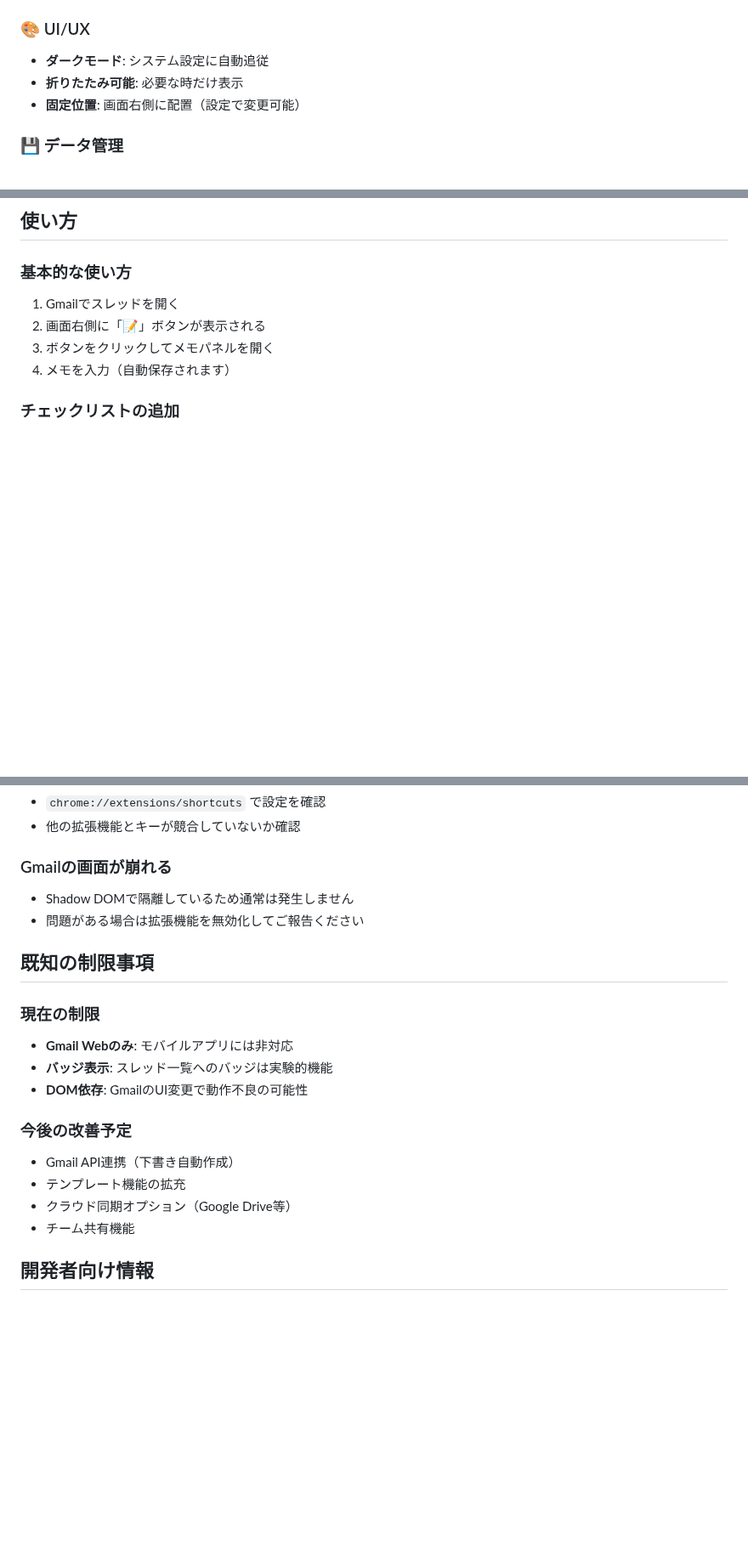
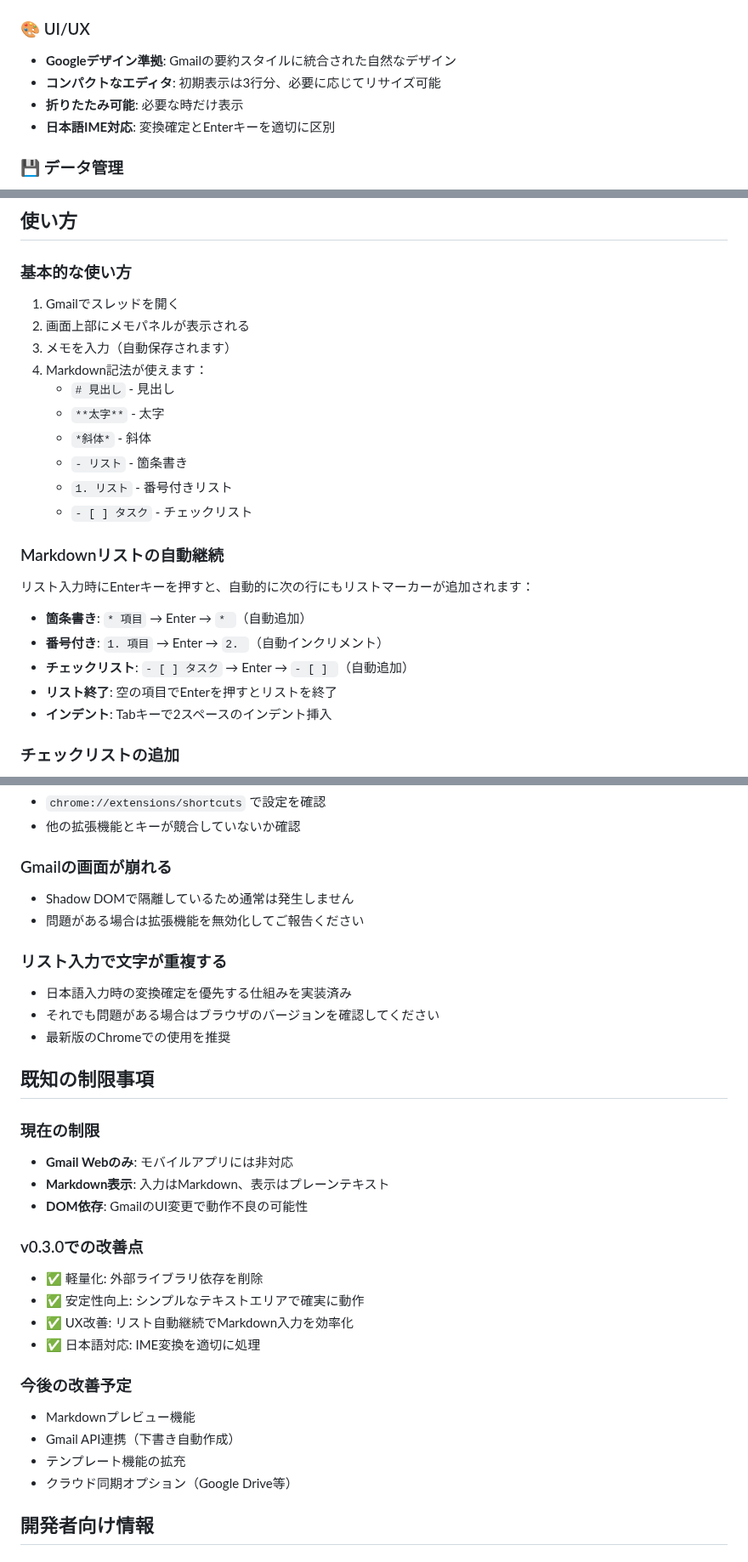
Before and after one commit to yriica/gmail-reply-memo, a Markdown page: README.md, 3 parts joined by grey strips. Shown at 85% size. Drawn GitHub-style; blank space fills up the shorter version.

Commit message:
docs: READMEをv0.3.0に更新
- Markdown対応とリスト自動継続機能の説明を追加
- Toast UI Editorの記述を削除
- UIの改善点を更新（コンパクト化、Googleデザイン準拠）
- データ構造にリマインダー関連フィールドを追加
- トラブルシューティングに日本語入力の情報を追加
- v0.3.0での改善点セクションを追加

```diff
--- a/README.md
+++ b/README.md
@@ -25,9 +26,10 @@ Gmailのスレッドに「返信メモ」を追加できるChrome拡張機能で
 - 追加のショートカットは `chrome://extensions/shortcuts` で設定可能
 
 ### 🎨 UI/UX
-- **ダークモード**: システム設定に自動追従
+- **Googleデザイン準拠**: Gmailの要約スタイルに統合された自然なデザイン
+- **コンパクトなエディタ**: 初期表示は3行分、必要に応じてリサイズ可能
 - **折りたたみ可能**: 必要な時だけ表示
-- **固定位置**: 画面右側に配置（設定で変更可能）
+- **日本語IME対応**: 変換確定とEnterキーを適切に区別
 
 ### 💾 データ管理
 - **ローカル保存**: デフォルトでブラウザ内に保存（プライバシー保護）
@@ -65,9 +67,25 @@ Gmailのスレッドに「返信メモ」を追加できるChrome拡張機能で
 ### 基本的な使い方
 
 1. Gmailでスレッドを開く
-2. 画面右側に「📝」ボタンが表示される
-3. ボタンをクリックしてメモパネルを開く
-4. メモを入力（自動保存されます）
+2. 画面上部にメモパネルが表示される
+3. メモを入力（自動保存されます）
+4. Markdown記法が使えます：
+   - `# 見出し` - 見出し
+   - `**太字**` - 太字
+   - `*斜体*` - 斜体
+   - `- リスト` - 箇条書き
+   - `1. リスト` - 番号付きリスト
+   - `- [ ] タスク` - チェックリスト
+
+### Markdownリストの自動継続
+
+リスト入力時にEnterキーを押すと、自動的に次の行にもリストマーカーが追加されます：
+
+- **箇条書き**: `* 項目` → Enter → `* `（自動追加）
+- **番号付き**: `1. 項目` → Enter → `2. `（自動インクリメント）
+- **チェックリスト**: `- [ ] タスク` → Enter → `- [ ] `（自動追加）
+- **リスト終了**: 空の項目でEnterを押すとリストを終了
+- **インデント**: Tabキーで2スペースのインデント挿入
 
 ### チェックリストの追加
 
@@ -215,20 +239,33 @@ gmail-reply-memo/
 - Shadow DOMで隔離しているため通常は発生しません
 - 問題がある場合は拡張機能を無効化してご報告ください
 
+### リスト入力で文字が重複する
+
+- 日本語入力時の変換確定を優先する仕組みを実装済み
+- それでも問題がある場合はブラウザのバージョンを確認してください
+- 最新版のChromeでの使用を推奨
+
 ## 既知の制限事項
 
 ### 現在の制限
 
 - **Gmail Webのみ**: モバイルアプリには非対応
-- **バッジ表示**: スレッド一覧へのバッジは実験的機能
+- **Markdown表示**: 入力はMarkdown、表示はプレーンテキスト
 - **DOM依存**: GmailのUI変更で動作不良の可能性
+
+### v0.3.0での改善点
+
+- ✅ 軽量化: 外部ライブラリ依存を削除
+- ✅ 安定性向上: シンプルなテキストエリアで確実に動作
+- ✅ UX改善: リスト自動継続でMarkdown入力を効率化
+- ✅ 日本語対応: IME変換を適切に処理
 
 ### 今後の改善予定
 
+- Markdownプレビュー機能
 - Gmail API連携（下書き自動作成）
 - テンプレート機能の拡充
 - クラウド同期オプション（Google Drive等）
-- チーム共有機能
 
 ## 開発者向け情報
 
```
Also changed, not shown: other parts of README.md (+15 -8 lines).
